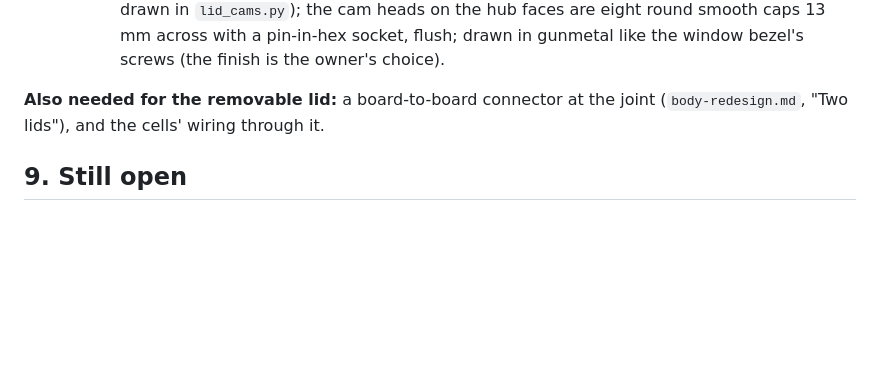
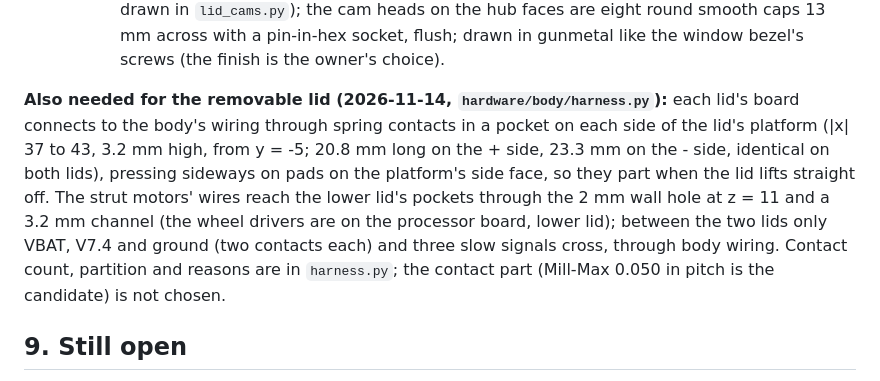
Before and after one commit to jacob-rn-wallace/jpl-nanorover, a Markdown page: docs/mechanical-spec.md, the part around the change. GitHub-like rendering; blank space fills up the shorter version.

```diff
--- a/docs/mechanical-spec.md
+++ b/docs/mechanical-spec.md
@@ -60,7 +60,7 @@ Each strut carries one wheel motor, so **two wires per strut, eight across the f
     - **Service access (seen in the new hub-face render, 2026-11-14):** the struts sweep a 70 mm disc about the hub and cover the cam heads at many angles (in the default 25 degree stance an arm hides the bottom lid's heads; the top lid's two show), so **to open a lid the struts have to be parked clear of the heads**: the heads are at y = +-40 mm and the arms are 24 to 30 mm wide, so with both struts of a side pointing straight up and straight down (along z, 180 degrees apart; the stance table reaches 85 degrees, and the stop gaps leave those angles free, `item 7`) every head is clear. A firmware **service pose** that does this is worth having (my suggestion), and the stand-in for a rover that cannot move its struts is to remove a wheel.
     - **Not modelled or not decided:** the thread (plain cylinders); the cam's material (stainless or brass for the rails, which are 0.8 mm thick; the core between the chamber and the cam's axis is about 1.7 mm across); the catch's thread into an insert in the ear (the pin is shown seated in a blind hole); the bottom lid's mirror cams (placed by `lid_cad.py`, not drawn in `lid_cams.py`); the cam heads on the hub faces are eight round smooth caps 13 mm across with a pin-in-hex socket, flush; drawn in gunmetal like the window bezel's screws (the finish is the owner's choice).
 
-**Also needed for the removable lid:** a board-to-board connector at the joint (`body-redesign.md`, "Two lids"), and the cells' wiring through it.
+**Also needed for the removable lid (2026-11-14, `hardware/body/harness.py`):** each lid's board connects to the body's wiring through spring contacts in a pocket on each side of the lid's platform (|x| 37 to 43, 3.2 mm high, from y = -5; 20.8 mm long on the + side, 23.3 mm on the - side, identical on both lids), pressing sideways on pads on the platform's side face, so they part when the lid lifts straight off. The strut motors' wires reach the lower lid's pockets through the 2 mm wall hole at z = 11 and a 3.2 mm channel (the wheel drivers are on the processor board, lower lid); between the two lids only VBAT, V7.4 and ground (two contacts each) and three slow signals cross, through body wiring. Contact count, partition and reasons are in `harness.py`; the contact part (Mill-Max 0.050 in pitch is the candidate) is not chosen.
 
 ## 9. Still open
 
```
Also changed, not shown: docs/handover.md (+2 -1 lines), docs/images/body-layout.png, 11 other files.
